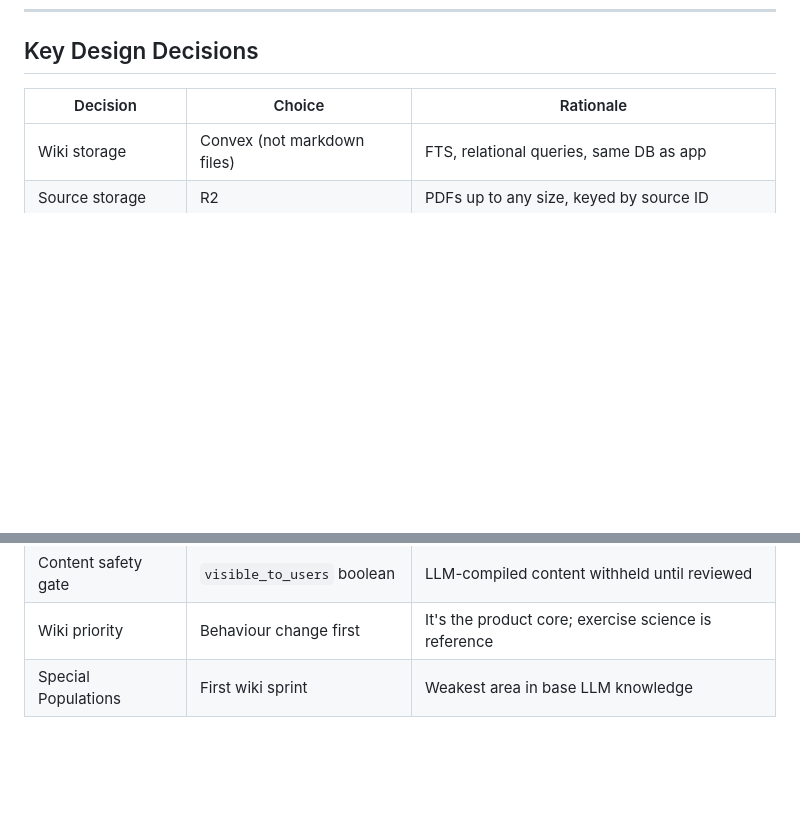
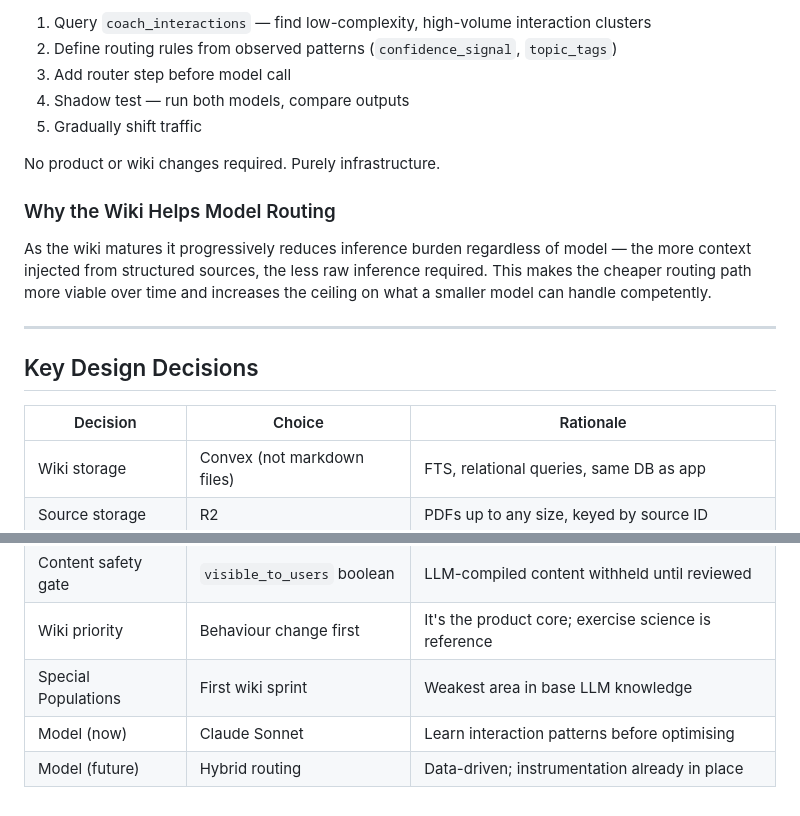
Before and after one commit to schox/twikka, a Markdown page: docs/twikka-wiki-design.md, 2 parts joined by grey strips. GitHub-like rendering; blank space fills up the shorter version.

```diff
--- a/docs/twikka-wiki-design.md
+++ b/docs/twikka-wiki-design.md
@@ -327,3 +380,17 @@ The knowledge context slot is empty now; wiki chunks slot in later without touch
+1. Query `coach_interactions` — find low-complexity, high-volume interaction clusters
+2. Define routing rules from observed patterns (`confidence_signal`, `topic_tags`)
+3. Add router step before model call
+4. Shadow test — run both models, compare outputs
+5. Gradually shift traffic
+
+No product or wiki changes required. Purely infrastructure.
+
+### Why the Wiki Helps Model Routing
+
+As the wiki matures it progressively reduces inference burden regardless of model — the more context injected from structured sources, the less raw inference required. This makes the cheaper routing path more viable over time and increases the ceiling on what a smaller model can handle competently.
+
+---
+
 ## Key Design Decisions
 
 | Decision | Choice | Rationale |
@@ -336,3 +403,5 @@ The knowledge context slot is empty now; wiki chunks slot in later without touch
 | Content safety gate | `visible_to_users` boolean | LLM-compiled content withheld until reviewed |
 | Wiki priority | Behaviour change first | It's the product core; exercise science is reference |
 | Special Populations | First wiki sprint | Weakest area in base LLM knowledge |
+| Model (now) | Claude Sonnet | Learn interaction patterns before optimising |
+| Model (future) | Hybrid routing | Data-driven; instrumentation already in place |
```
Also changed, not shown: other parts of docs/twikka-wiki-design.md (+53 -0 lines).
